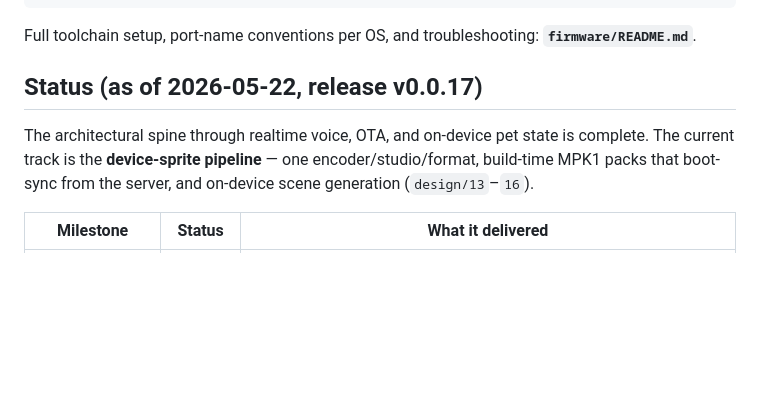
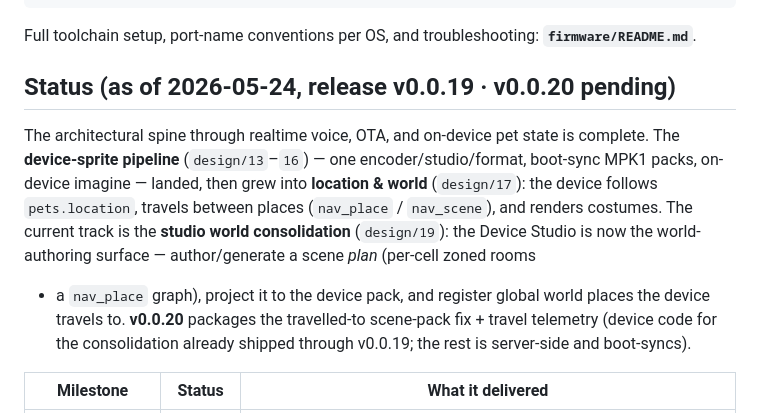
Before and after one commit to christopherdebeer/mochi-esp, a Markdown page: README.md, the part around the change. GitHub-like rendering; blank space fills up the shorter version.

Commit message:
docs(readme): refresh status — v0.0.19 shipped, v0.0.20 pending; location/world + studio consolidation
Brings the README status current: the device-sprite pipeline grew into
location & world (design/17 — follow pets.location, nav_place/nav_scene
travel, costumes) and the studio world consolidation (design/19). v0.0.20
packages the travelled-to scene-pack fix + travel telemetry; the rest of
the consolidation is server-side and boot-syncs.

https://claude.ai/code/session_01ASPd14h3MUcrsCWFHsmzfq

```diff
--- a/README.md
+++ b/README.md
@@ -83,12 +83,21 @@ idf.py -p /dev/cu.usbmodem* flash monitor       # build + flash + tail
 Full toolchain setup, port-name conventions per OS, and troubleshooting:
 **`firmware/README.md`**.
 
-## Status (as of 2026-05-22, release v0.0.17)
+## Status (as of 2026-05-24, release v0.0.19 · v0.0.20 pending)
 
 The architectural spine through realtime voice, OTA, and on-device pet
-state is complete. The current track is the **device-sprite pipeline** —
-one encoder/studio/format, build-time MPK1 packs that boot-sync from the
-server, and on-device scene generation (`design/13`–`16`).
+state is complete. The **device-sprite pipeline** (`design/13`–`16`) —
+one encoder/studio/format, boot-sync MPK1 packs, on-device imagine —
+landed, then grew into **location & world** (`design/17`): the device
+follows `pets.location`, travels between places (`nav_place` /
+`nav_scene`), and renders costumes. The current track is the **studio
+world consolidation** (`design/19`): the Device Studio is now the world-
+authoring surface — author/generate a scene *plan* (per-cell zoned rooms
++ a `nav_place` graph), project it to the device pack, and register
+global world places the device travels to. **v0.0.20** packages the
+travelled-to scene-pack fix + travel telemetry (device code for the
+consolidation already shipped through v0.0.19; the rest is server-side
+and boot-syncs).
 
 | Milestone | Status | What it delivered |
 |---|---|---|
```
